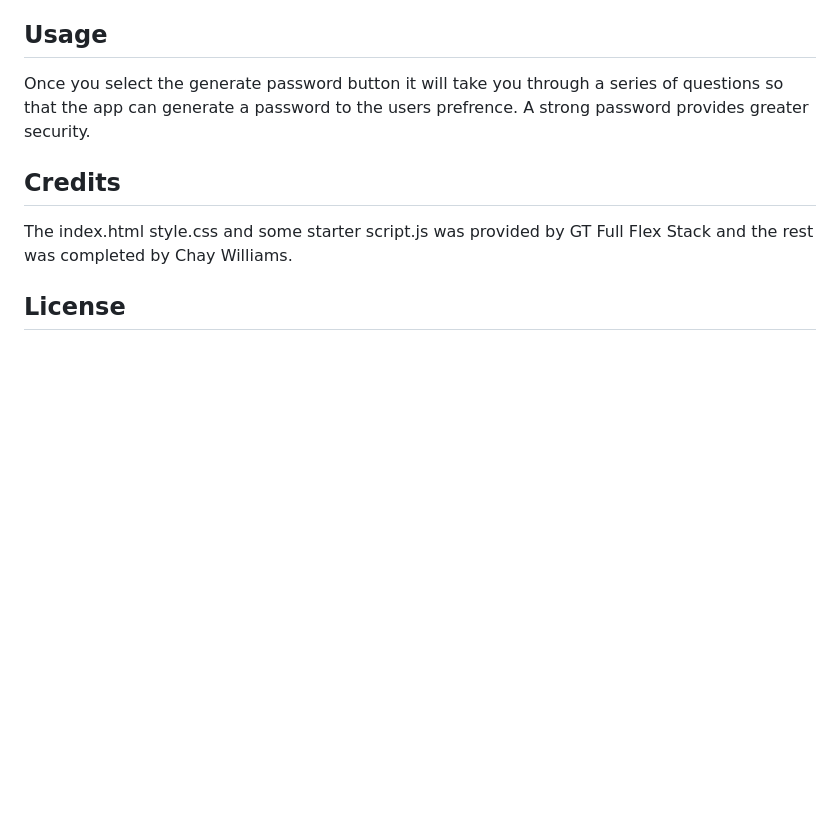
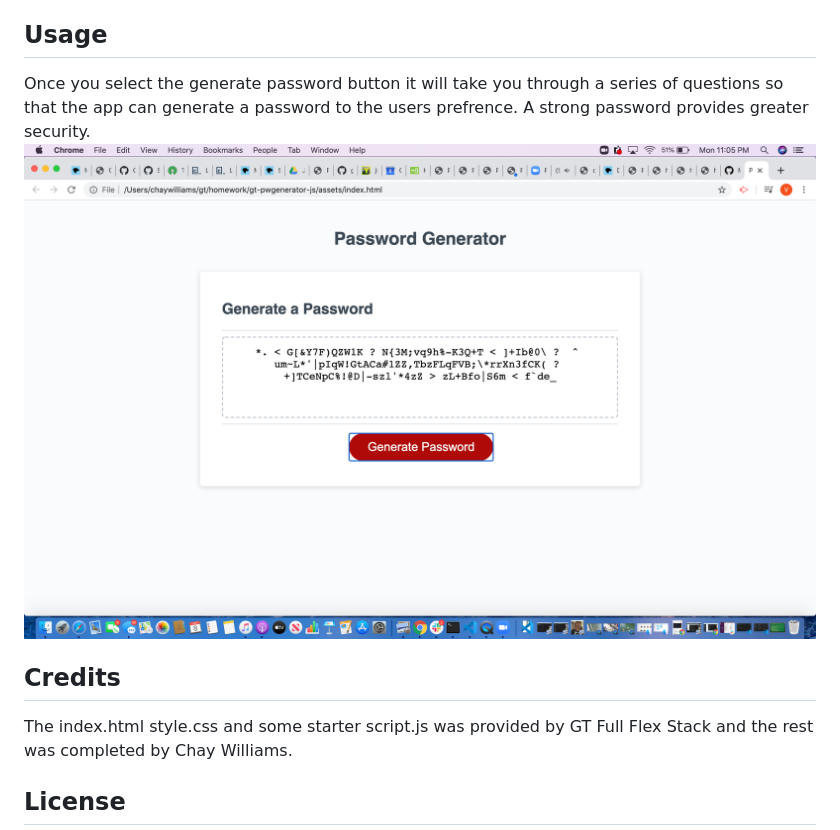
Before and after one commit to Chayvw/gt-pwgenerator-js, a Markdown page: README.md, the part around the change. GitHub-like rendering; pictures changed too: assets/images/PWGEN.jpg.png (added); blank space fills up the shorter version.

Commit message:
created image folder added image to readme

```diff
--- a/README.md
+++ b/README.md
@@ -13,7 +13,7 @@ This app will run in the browser which can be accessed in the index.html file.
 
 
 ## Usage
-Once you select the generate password button it will take you through a series of questions so that the app can generate a password to the users prefrence. A strong password provides greater security.
+Once you select the generate password button it will take you through a series of questions so that the app can generate a password to the users prefrence. A strong password provides greater security. ![](assets/images/PWGEN.jpg.png)
 
 
 
```
